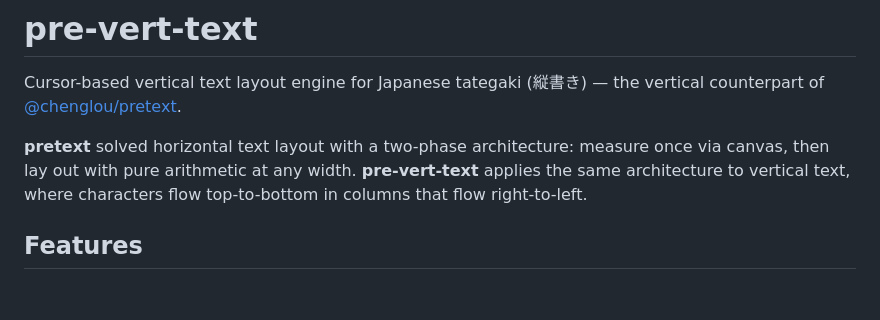
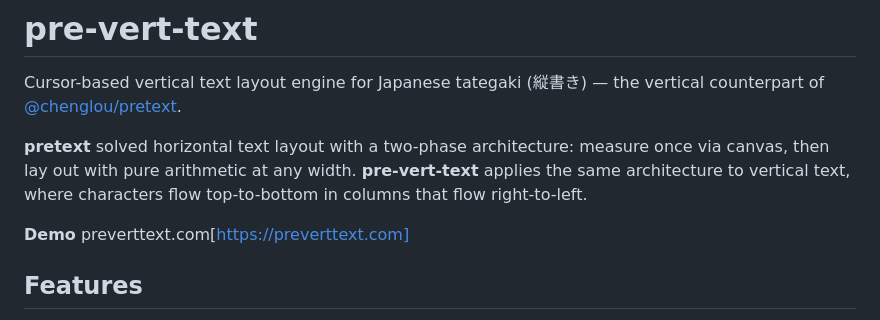
Before and after one commit to derwolz/pre-vert-text, a Markdown page: README.md, the part around the change. Rendered like a GitHub page; blank space fills up the shorter version.

```diff
--- a/README.md
+++ b/README.md
@@ -4,6 +4,7 @@ Cursor-based vertical text layout engine for Japanese tategaki (縦書き) — t
 
 **pretext** solved horizontal text layout with a two-phase architecture: measure once via canvas, then lay out with pure arithmetic at any width. **pre-vert-text** applies the same architecture to vertical text, where characters flow top-to-bottom in columns that flow right-to-left.
 
+**Demo** preverttext.com[https://preverttext.com]
 ## Features
 
 - **Two-phase design** — expensive measurement runs once; layout is pure arithmetic (~0.001ms per column)
```
